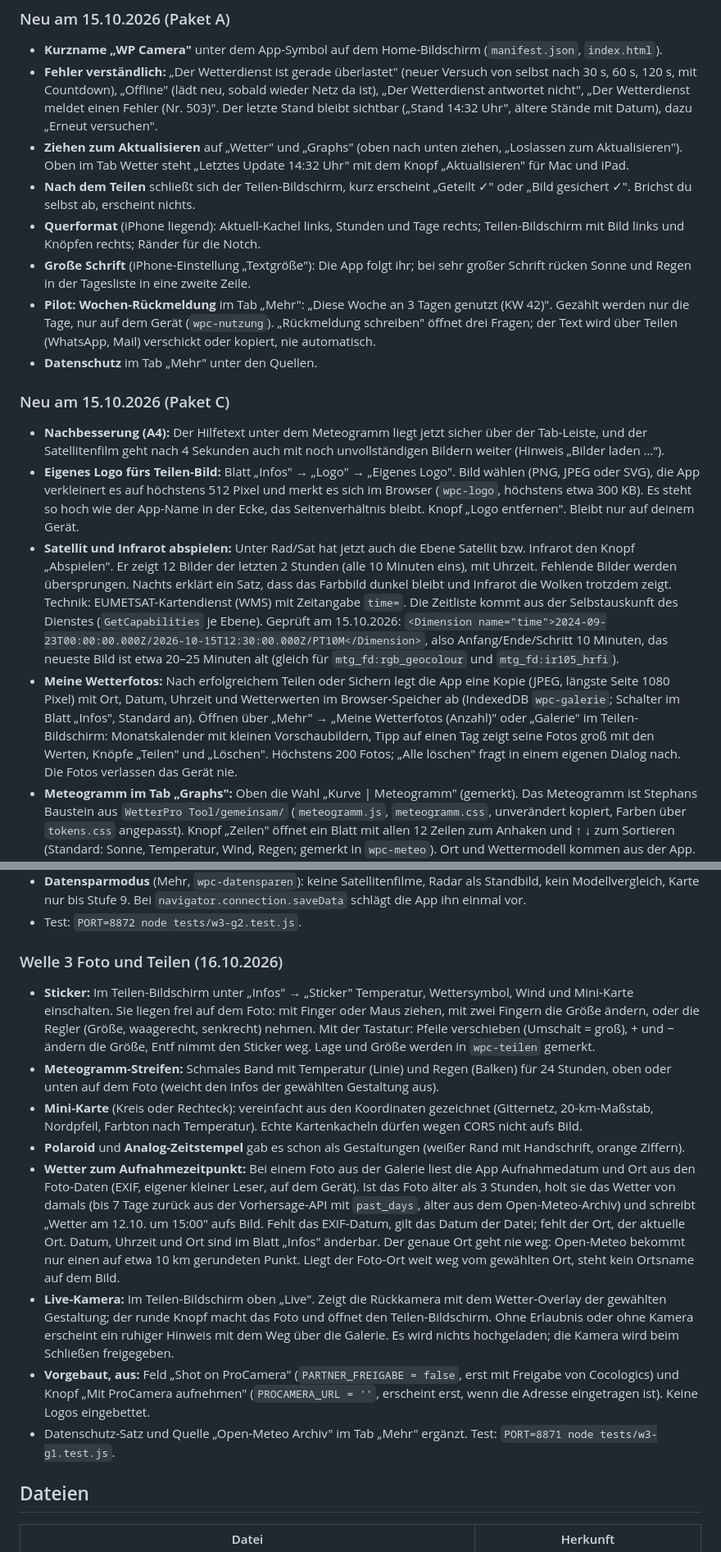
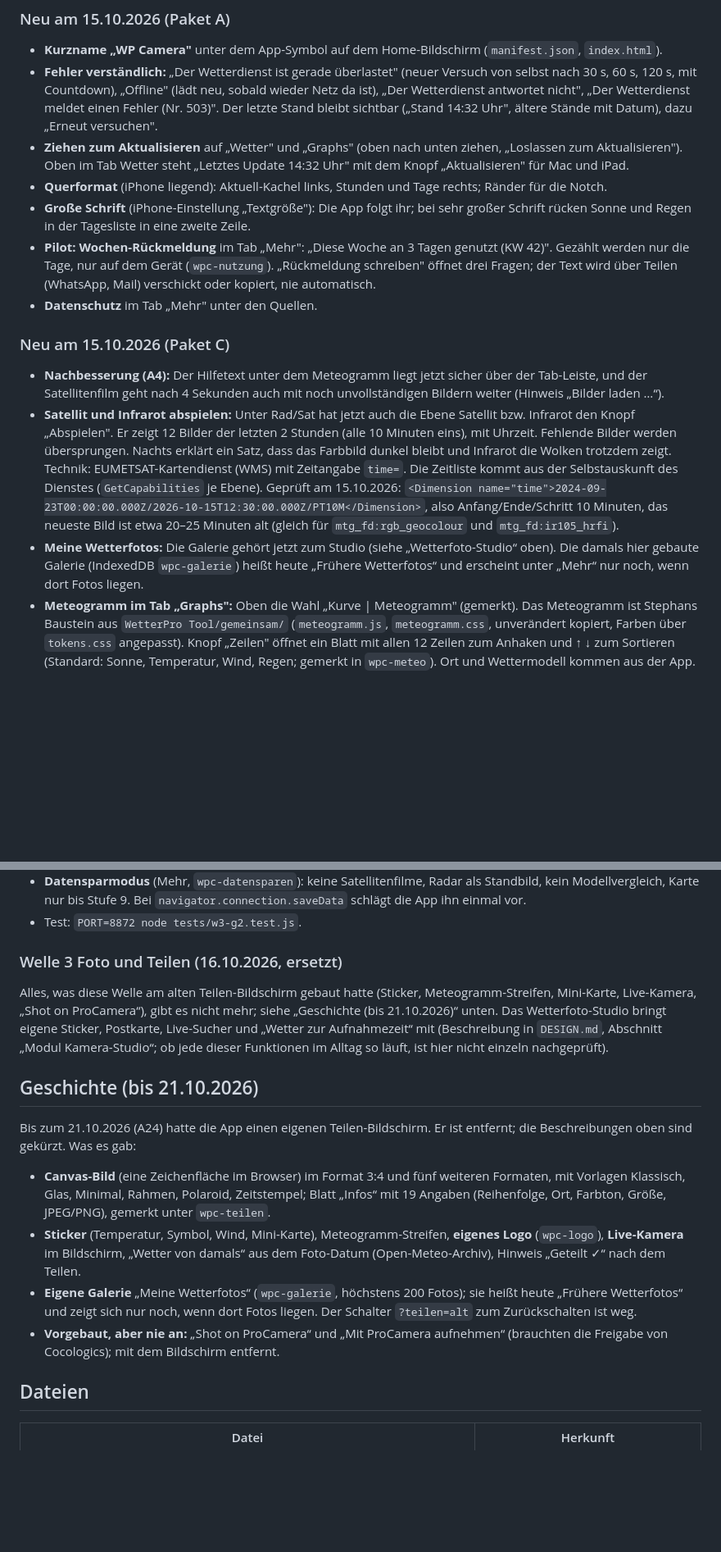
Before and after one commit to stephandel/WetterProCamera, a Markdown page: README.md, 2 parts joined by grey strips. Shown at 82% size. GitHub-like rendering; blank space fills up the shorter version.

```diff
--- a/README.md
+++ b/README.md
@@ -36,18 +54,16 @@ Test-App einer Wetter-App im Apple-Stil (Liquid Glass), **gestaltet mit dem Desi
 - **Kurzname „WP Camera"** unter dem App-Symbol auf dem Home-Bildschirm (`manifest.json`, `index.html`).
 - **Fehler verständlich:** „Der Wetterdienst ist gerade überlastet" (neuer Versuch von selbst nach 30 s, 60 s, 120 s, mit Countdown), „Offline" (lädt neu, sobald wieder Netz da ist), „Der Wetterdienst antwortet nicht", „Der Wetterdienst meldet einen Fehler (Nr. 503)". Der letzte Stand bleibt sichtbar („Stand 14:32 Uhr", ältere Stände mit Datum), dazu „Erneut versuchen".
 - **Ziehen zum Aktualisieren** auf „Wetter" und „Graphs" (oben nach unten ziehen, „Loslassen zum Aktualisieren"). Oben im Tab Wetter steht „Letztes Update 14:32 Uhr" mit dem Knopf „Aktualisieren" für Mac und iPad.
-- **Nach dem Teilen** schließt sich der Teilen-Bildschirm, kurz erscheint „Geteilt ✓" oder „Bild gesichert ✓". Brichst du selbst ab, erscheint nichts.
-- **Querformat** (iPhone liegend): Aktuell-Kachel links, Stunden und Tage rechts; Teilen-Bildschirm mit Bild links und Knöpfen rechts; Ränder für die Notch.
+- **Querformat** (iPhone liegend): Aktuell-Kachel links, Stunden und Tage rechts; Ränder für die Notch.
 - **Große Schrift** (iPhone-Einstellung „Textgröße"): Die App folgt ihr; bei sehr großer Schrift rücken Sonne und Regen in der Tagesliste in eine zweite Zeile.
 - **Pilot: Wochen-Rückmeldung** im Tab „Mehr": „Diese Woche an 3 Tagen genutzt (KW 42)". Gezählt werden nur die Tage, nur auf dem Gerät (`wpc-nutzung`). „Rückmeldung schreiben" öffnet drei Fragen; der Text wird über Teilen (WhatsApp, Mail) verschickt oder kopiert, nie automatisch.
 - **Datenschutz** im Tab „Mehr" unter den Quellen.
 ### Neu am 15.10.2026 (Paket C)
 
 - **Nachbesserung (A4):** Der Hilfetext unter dem Meteogramm liegt jetzt sicher über der Tab-Leiste, und der Satellitenfilm geht nach 4 Sekunden auch mit noch unvollständigen Bildern weiter (Hinweis „Bilder laden …“).
-- **Eigenes Logo fürs Teilen-Bild:** Blatt „Infos" → „Logo" → „Eigenes Logo". Bild wählen (PNG, JPEG oder SVG), die App verkleinert es auf höchstens 512 Pixel und merkt es sich im Browser (`wpc-logo`, höchstens etwa 300 KB). Es steht so hoch wie der App-Name in der Ecke, das Seitenverhältnis bleibt. Knopf „Logo entfernen". Bleibt nur auf deinem Gerät.
 - **Satellit und Infrarot abspielen:** Unter Rad/Sat hat jetzt auch die Ebene Satellit bzw. Infrarot den Knopf „Abspielen". Er zeigt 12 Bilder der letzten 2 Stunden (alle 10 Minuten eins), mit Uhrzeit. Fehlende Bilder werden übersprungen. Nachts erklärt ein Satz, dass das Farbbild dunkel bleibt und Infrarot die Wolken trotzdem zeigt.
   Technik: EUMETSAT-Kartendienst (WMS) mit Zeitangabe `time=`. Die Zeitliste kommt aus der Selbstauskunft des Dienstes (`GetCapabilities` je Ebene). Geprüft am 15.10.2026: `<Dimension name="time">2024-09-23T00:00:00.000Z/2026-10-15T12:30:00.000Z/PT10M</Dimension>`, also Anfang/Ende/Schritt 10 Minuten, das neueste Bild ist etwa 20–25 Minuten alt (gleich für `mtg_fd:rgb_geocolour` und `mtg_fd:ir105_hrfi`).
-- **Meine Wetterfotos:** Nach erfolgreichem Teilen oder Sichern legt die App eine Kopie (JPEG, längste Seite 1080 Pixel) mit Ort, Datum, Uhrzeit und Wetterwerten im Browser-Speicher ab (IndexedDB `wpc-galerie`; Schalter im Blatt „Infos", Standard an). Öffnen über „Mehr" → „Meine Wetterfotos (Anzahl)" oder „Galerie" im Teilen-Bildschirm: Monatskalender mit kleinen Vorschaubildern, Tipp auf einen Tag zeigt seine Fotos groß mit den Werten, Knöpfe „Teilen" und „Löschen". Höchstens 200 Fotos; „Alle löschen" fragt in einem eigenen Dialog nach. Die Fotos verlassen das Gerät nie.
+- **Meine Wetterfotos:** Die Galerie gehört jetzt zum Studio (siehe „Wetterfoto-Studio“ oben). Die damals hier gebaute Galerie (IndexedDB `wpc-galerie`) heißt heute „Frühere Wetterfotos“ und erscheint unter „Mehr“ nur noch, wenn dort Fotos liegen.
 - **Meteogramm im Tab „Graphs":** Oben die Wahl „Kurve | Meteogramm" (gemerkt). Das Meteogramm ist Stephans Baustein aus `WetterPro Tool/gemeinsam/` (`meteogramm.js`, `meteogramm.css`, unverändert kopiert, Farben über `tokens.css` angepasst). Knopf „Zeilen" öffnet ein Blatt mit allen 12 Zeilen zum Anhaken und ↑ ↓ zum Sortieren (Standard: Sonne, Temperatur, Wind, Regen; gemerkt in `wpc-meteo`). Ort und Wettermodell kommen aus der App. Die Emoji-Symbole des Bausteins sind ausgeblendet, weil die App nur ihre eigenen Wettersymbole zeigt.
 ### Neu am 15.10.2026 (Paket A5)
 
@@ -94,16 +108,18 @@ Test-App einer Wetter-App im Apple-Stil (Liquid Glass), **gestaltet mit dem Desi
 - **Datensparmodus** (Mehr, `wpc-datensparen`): keine Satellitenfilme, Radar als Standbild, kein Modellvergleich, Karte nur bis Stufe 9. Bei `navigator.connection.saveData` schlägt die App ihn einmal vor.
 - Test: `PORT=8872 node tests/w3-g2.test.js`.
 
-### Welle 3 Foto und Teilen (16.10.2026)
+### Welle 3 Foto und Teilen (16.10.2026, ersetzt)
 
-- **Sticker:** Im Teilen-Bildschirm unter „Infos" → „Sticker" Temperatur, Wettersymbol, Wind und Mini-Karte einschalten. Sie liegen frei auf dem Foto: mit Finger oder Maus ziehen, mit zwei Fingern die Größe ändern, oder die Regler (Größe, waagerecht, senkrecht) nehmen. Mit der Tastatur: Pfeile verschieben (Umschalt = groß), + und − ändern die Größe, Entf nimmt den Sticker weg. Lage und Größe werden in `wpc-teilen` gemerkt.
-- **Meteogramm-Streifen:** Schmales Band mit Temperatur (Linie) und Regen (Balken) für 24 Stunden, oben oder unten auf dem Foto (weicht den Infos der gewählten Gestaltung aus).
-- **Mini-Karte** (Kreis oder Rechteck): vereinfacht aus den Koordinaten gezeichnet (Gitternetz, 20-km-Maßstab, Nordpfeil, Farbton nach Temperatur). Echte Kartenkacheln dürfen wegen CORS nicht aufs Bild.
-- **Polaroid** und **Analog-Zeitstempel** gab es schon als Gestaltungen (weißer Rand mit Handschrift, orange Ziffern).
-- **Wetter zum Aufnahmezeitpunkt:** Bei einem Foto aus der Galerie liest die App Aufnahmedatum und Ort aus den Foto-Daten (EXIF, eigener kleiner Leser, auf dem Gerät). Ist das Foto älter als 3 Stunden, holt sie das Wetter von damals (bis 7 Tage zurück aus der Vorhersage-API mit `past_days`, älter aus dem Open-Meteo-Archiv) und schreibt „Wetter am 12.10. um 15:00" aufs Bild. Fehlt das EXIF-Datum, gilt das Datum der Datei; fehlt der Ort, der aktuelle Ort. Datum, Uhrzeit und Ort sind im Blatt „Infos" änderbar. Der genaue Ort geht nie weg: Open-Meteo bekommt nur einen auf etwa 10 km gerundeten Punkt. Liegt der Foto-Ort weit weg vom gewählten Ort, steht kein Ortsname auf dem Bild.
-- **Live-Kamera:** Im Teilen-Bildschirm oben „Live". Zeigt die Rückkamera mit dem Wetter-Overlay der gewählten Gestaltung; der runde Knopf macht das Foto und öffnet den Teilen-Bildschirm. Ohne Erlaubnis oder ohne Kamera erscheint ein ruhiger Hinweis mit dem Weg über die Galerie. Es wird nichts hochgeladen; die Kamera wird beim Schließen freigegeben.
-- **Vorgebaut, aus:** Feld „Shot on ProCamera" (`PARTNER_FREIGABE = false`, erst mit Freigabe von Cocologics) und Knopf „Mit ProCamera aufnehmen" (`PROCAMERA_URL = ''`, erscheint erst, wenn die Adresse eingetragen ist). Keine Logos eingebettet.
-- Datenschutz-Satz und Quelle „Open-Meteo Archiv" im Tab „Mehr" ergänzt. Test: `PORT=8871 node tests/w3-g1.test.js`.
+Alles, was diese Welle am alten Teilen-Bildschirm gebaut hatte (Sticker, Meteogramm-Streifen, Mini-Karte, Live-Kamera, „Shot on ProCamera“), gibt es nicht mehr; siehe „Geschichte (bis 21.10.2026)“ unten. Das Wetterfoto-Studio bringt eigene Sticker, Postkarte, Live-Sucher und „Wetter zur Aufnahmezeit“ mit (Beschreibung in `DESIGN.md`, Abschnitt „Modul Kamera-Studio“; ob jede dieser Funktionen im Alltag so läuft, ist hier nicht einzeln nachgeprüft).
+
+## Geschichte (bis 21.10.2026)
+
+Bis zum 21.10.2026 (A24) hatte die App einen eigenen Teilen-Bildschirm. Er ist entfernt; die Beschreibungen oben sind gekürzt. Was es gab:
+
+- **Canvas-Bild** (eine Zeichenfläche im Browser) im Format 3:4 und fünf weiteren Formaten, mit Vorlagen Klassisch, Glas, Minimal, Rahmen, Polaroid, Zeitstempel; Blatt „Infos“ mit 19 Angaben (Reihenfolge, Ort, Farbton, Größe, JPEG/PNG), gemerkt unter `wpc-teilen`.
+- **Sticker** (Temperatur, Symbol, Wind, Mini-Karte), Meteogramm-Streifen, **eigenes Logo** (`wpc-logo`), **Live-Kamera** im Bildschirm, „Wetter von damals“ aus dem Foto-Datum (Open-Meteo-Archiv), Hinweis „Geteilt ✓“ nach dem Teilen.
+- **Eigene Galerie** „Meine Wetterfotos“ (`wpc-galerie`, höchstens 200 Fotos); sie heißt heute „Frühere Wetterfotos“ und zeigt sich nur noch, wenn dort Fotos liegen. Der Schalter `?teilen=alt` zum Zurückschalten ist weg.
+- **Vorgebaut, aber nie an:** „Shot on ProCamera“ und „Mit ProCamera aufnehmen“ (brauchten die Freigabe von Cocologics); mit dem Bildschirm entfernt.
 
 ## Dateien
 
```
Also changed, not shown: other parts of README.md (+32 -16 lines).
